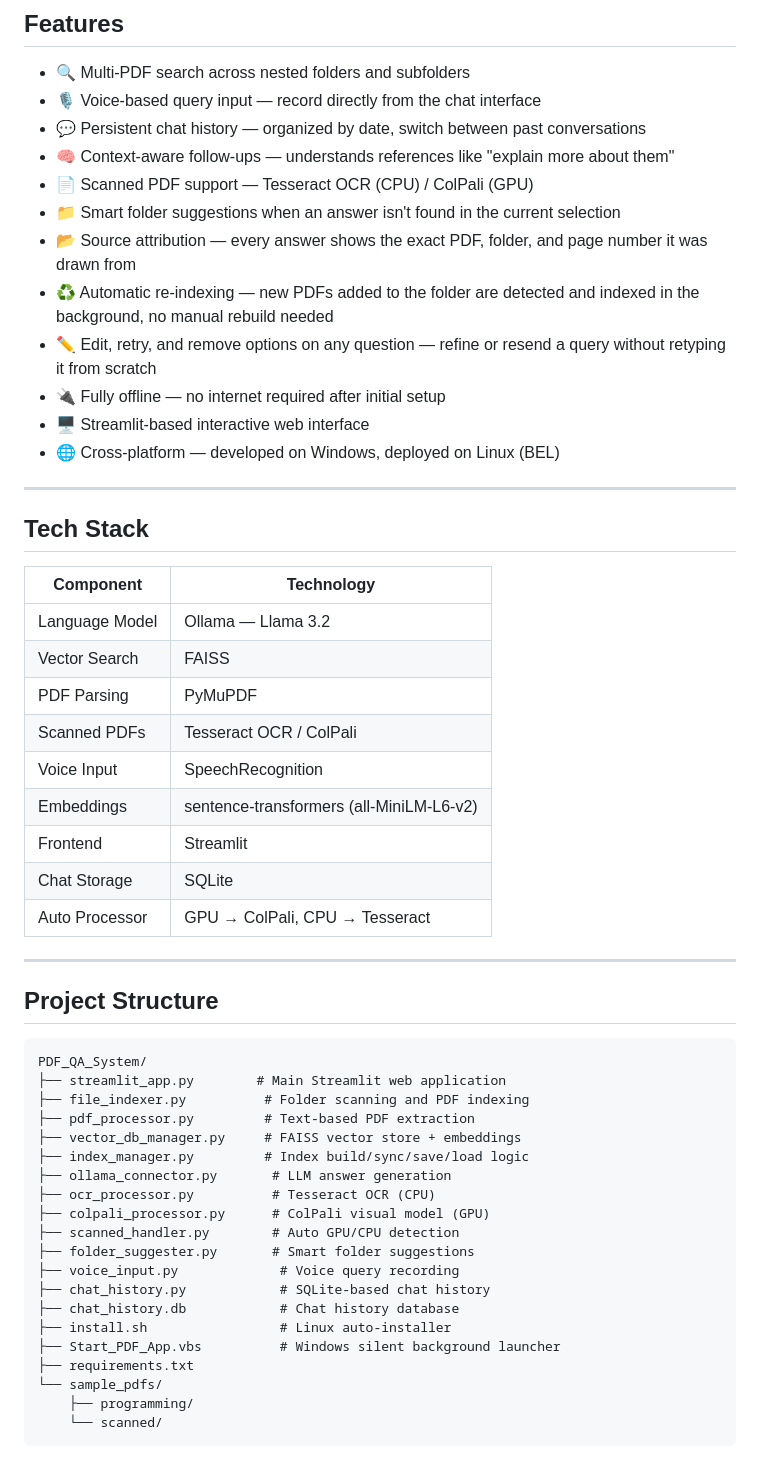
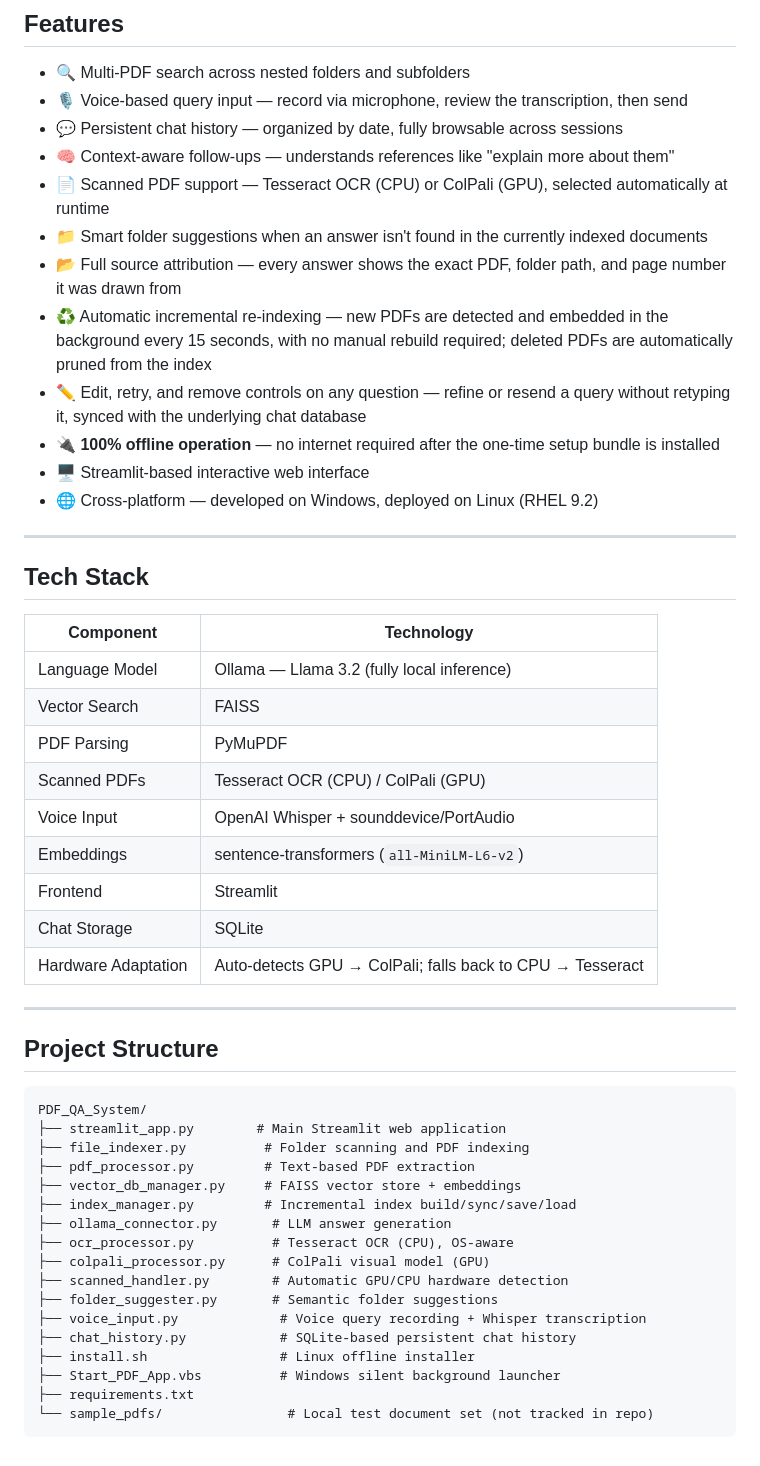
Before and after one commit to ishitathakur22/RadarPDF-Assistant-BEL, a Markdown page: README.md, the part around one of its changes. GitHub-like rendering.

Commit message:
README for Intelligent PDF Q&A System
Updated project details, added offline deployment information, and improved feature descriptions.

````diff
--- a/README.md
+++ b/README.md
@@ -32,17 +46,17 @@ Smart Folder Suggestion (if answer not found)
 ## Features
 
 - 🔍 Multi-PDF search across nested folders and subfolders
-- 🎙️ Voice-based query input — record directly from the chat interface
-- 💬 Persistent chat history — organized by date, switch between past conversations
+- 🎙️ Voice-based query input — record via microphone, review the transcription, then send
+- 💬 Persistent chat history — organized by date, fully browsable across sessions
 - 🧠 Context-aware follow-ups — understands references like "explain more about them"
-- 📄 Scanned PDF support — Tesseract OCR (CPU) / ColPali (GPU)
-- 📁 Smart folder suggestions when an answer isn't found in the current selection
-- 📂 Source attribution — every answer shows the exact PDF, folder, and page number it was drawn from
-- ♻️ Automatic re-indexing — new PDFs added to the folder are detected and indexed in the background, no manual rebuild needed
-- ✏️ Edit, retry, and remove options on any question — refine or resend a query without retyping it from scratch
-- 🔌 Fully offline — no internet required after initial setup
+- 📄 Scanned PDF support — Tesseract OCR (CPU) or ColPali (GPU), selected automatically at runtime
+- 📁 Smart folder suggestions when an answer isn't found in the currently indexed documents
+- 📂 Full source attribution — every answer shows the exact PDF, folder path, and page number it was drawn from
+- ♻️ Automatic incremental re-indexing — new PDFs are detected and embedded in the background every 15 seconds, with no manual rebuild required; deleted PDFs are automatically pruned from the index
+- ✏️ Edit, retry, and remove controls on any question — refine or resend a query without retyping it, synced with the underlying chat database
+- 🔌 **100% offline operation** — no internet required after the one-time setup bundle is installed
 - 🖥️ Streamlit-based interactive web interface
-- 🌐 Cross-platform — developed on Windows, deployed on Linux (BEL)
+- 🌐 Cross-platform — developed on Windows, deployed on Linux (RHEL 9.2)
 
 ---
 
@@ -50,15 +64,15 @@ Smart Folder Suggestion (if answer not found)
 
 | Component | Technology |
 |---|---|
-| Language Model | Ollama — Llama 3.2 |
+| Language Model | Ollama — Llama 3.2 (fully local inference) |
 | Vector Search | FAISS |
 | PDF Parsing | PyMuPDF |
-| Scanned PDFs | Tesseract OCR / ColPali |
-| Voice Input | SpeechRecognition |
-| Embeddings | sentence-transformers (all-MiniLM-L6-v2) |
+| Scanned PDFs | Tesseract OCR (CPU) / ColPali (GPU) |
+| Voice Input | OpenAI Whisper + sounddevice/PortAudio |
+| Embeddings | sentence-transformers (`all-MiniLM-L6-v2`) |
 | Frontend | Streamlit |
 | Chat Storage | SQLite |
-| Auto Processor | GPU → ColPali, CPU → Tesseract |
+| Hardware Adaptation | Auto-detects GPU → ColPali; falls back to CPU → Tesseract |
 
 ---
 
@@ -70,19 +84,16 @@ PDF_QA_System/
 ├── file_indexer.py          # Folder scanning and PDF indexing
 ├── pdf_processor.py         # Text-based PDF extraction
 ├── vector_db_manager.py     # FAISS vector store + embeddings
-├── index_manager.py         # Index build/sync/save/load logic
+├── index_manager.py         # Incremental index build/sync/save/load
 ├── ollama_connector.py       # LLM answer generation
-├── ocr_processor.py          # Tesseract OCR (CPU)
+├── ocr_processor.py          # Tesseract OCR (CPU), OS-aware
 ├── colpali_processor.py      # ColPali visual model (GPU)
-├── scanned_handler.py        # Auto GPU/CPU detection
-├── folder_suggester.py       # Smart folder suggestions
-├── voice_input.py             # Voice query recording
-├── chat_history.py            # SQLite-based chat history
-├── chat_history.db            # Chat history database
-├── install.sh                 # Linux auto-installer
+├── scanned_handler.py        # Automatic GPU/CPU hardware detection
+├── folder_suggester.py       # Semantic folder suggestions
+├── voice_input.py             # Voice query recording + Whisper transcription
+├── chat_history.py            # SQLite-based persistent chat history
+├── install.sh                 # Linux offline installer
 ├── Start_PDF_App.vbs          # Windows silent background launcher
 ├── requirements.txt
-└── sample_pdfs/
-    ├── programming/
-    └── scanned/
+└── sample_pdfs/                # Local test document set (not tracked in repo)
 ```
````
Also changed, not shown: other parts of README.md (+49 -26 lines).
